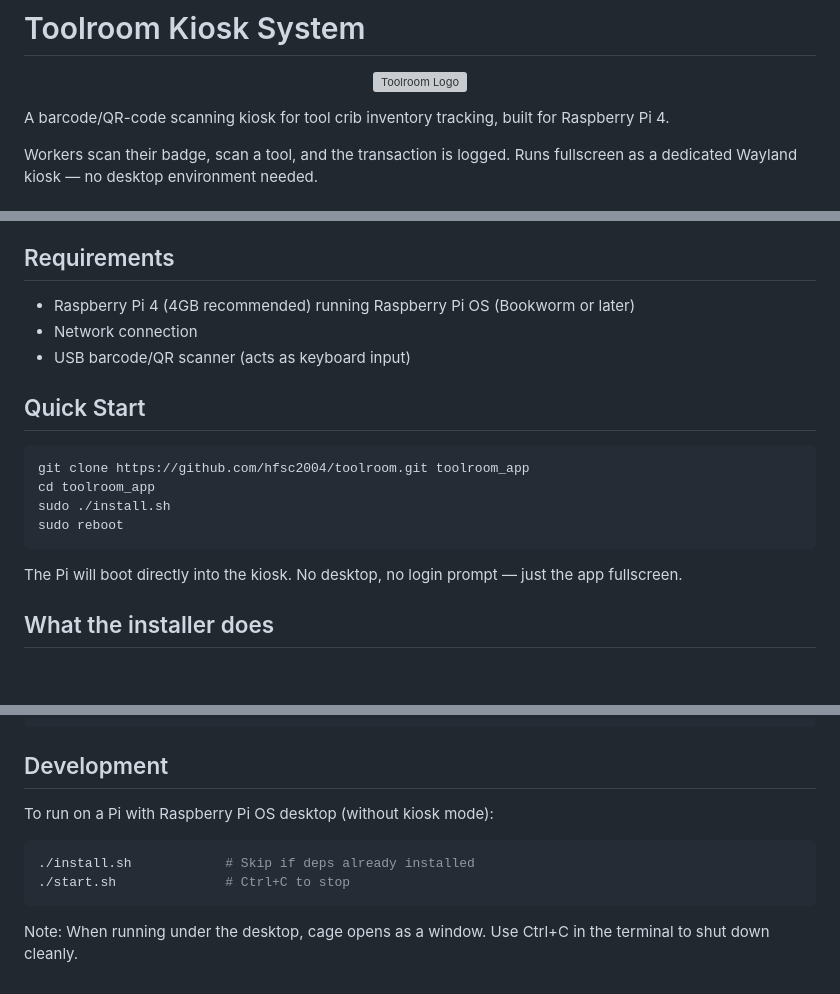
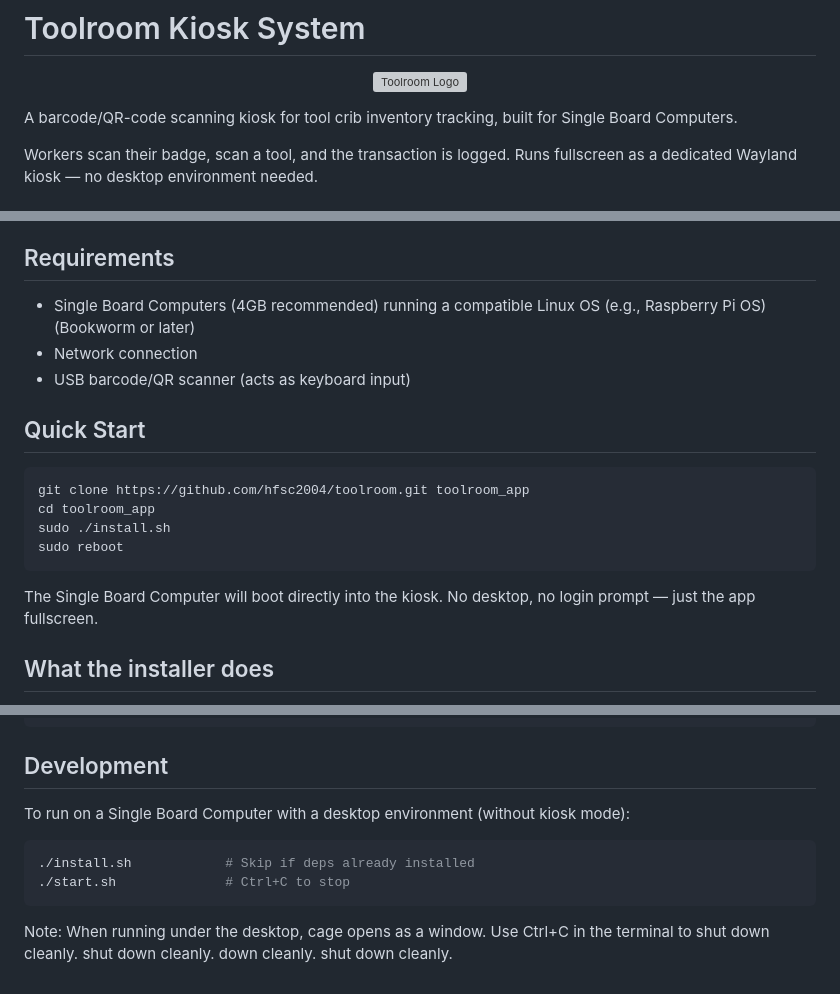
Before and after one commit to hfsc2004/toolroom, a Markdown page: README.md, 3 parts joined by grey strips. Rendered like a GitHub page; blank space fills up the shorter version; grey boxes are pictures that could not be loaded.

Commit message:
Generalize project description from Raspberry Pi 4 to Single Board Computers

````diff
--- a/README.md
+++ b/README.md
@@ -4,7 +4,7 @@
   <img src="static/kiosk.png" alt="Toolroom Logo" width="400">
 </p>
 
-A barcode/QR-code scanning kiosk for tool crib inventory tracking, built for Raspberry Pi 4.
+A barcode/QR-code scanning kiosk for tool crib inventory tracking, built for Single Board Computers.
 
 Workers scan their badge, scan a tool, and the transaction is logged. Runs fullscreen as a dedicated Wayland kiosk — no desktop environment needed.
 
@@ -21,7 +21,7 @@ Workers scan their badge, scan a tool, and the transaction is logged. Runs fulls
 
 ## Requirements
 
-- Raspberry Pi 4 (4GB recommended) running Raspberry Pi OS (Bookworm or later)
+- Single Board Computers (4GB recommended) running a compatible Linux OS (e.g., Raspberry Pi OS) (Bookworm or later)
 - Network connection
 - USB barcode/QR scanner (acts as keyboard input)
 
@@ -34,7 +34,7 @@ sudo ./install.sh
 sudo reboot
 ```
 
-The Pi will boot directly into the kiosk. No desktop, no login prompt — just the app fullscreen.
+The Single Board Computer will boot directly into the kiosk. No desktop, no login prompt — just the app fullscreen.
 
 ## What the installer does
 
@@ -103,7 +103,7 @@ The kiosk UI is also accessible from other devices on the network. With nginx co
 
 ## Development
 
-To run on a Pi with Raspberry Pi OS desktop (without kiosk mode):
+To run on a Single Board Computer with a desktop environment (without kiosk mode):
 
 ```bash
 ./install.sh            # Skip if deps already installed
@@ -111,3 +111,6 @@ To run on a Pi with Raspberry Pi OS desktop (without kiosk mode):
 ```
 
 Note: When running under the desktop, cage opens as a window. Use Ctrl+C in the terminal to shut down cleanly.
+shut down cleanly.
+ down cleanly.
+shut down cleanly.
````
Also changed, not shown: other parts of README.md (+4 -4 lines).
